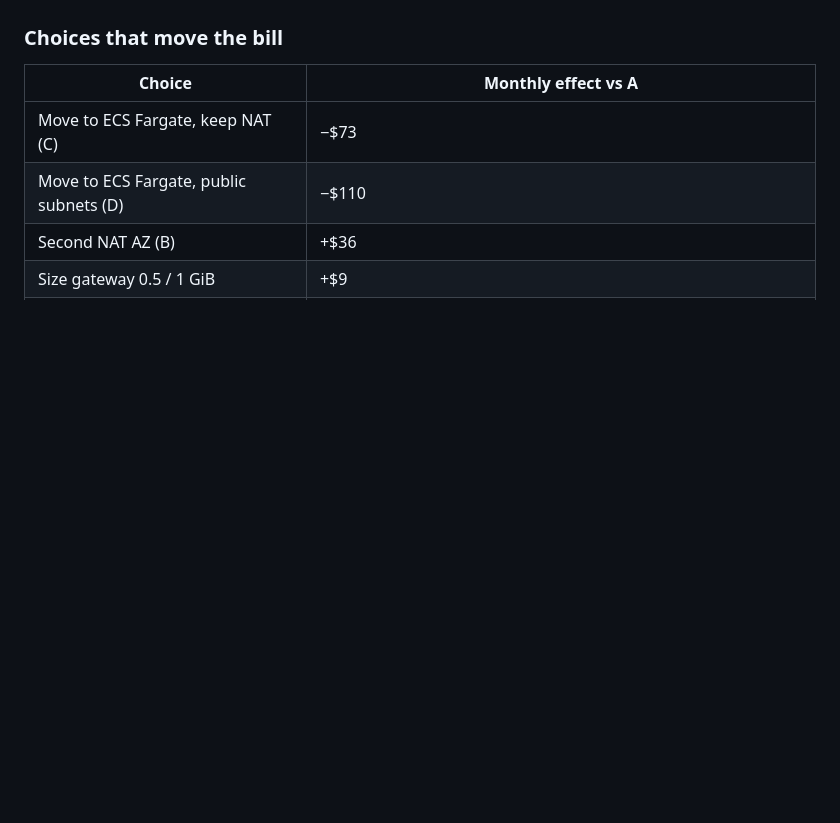
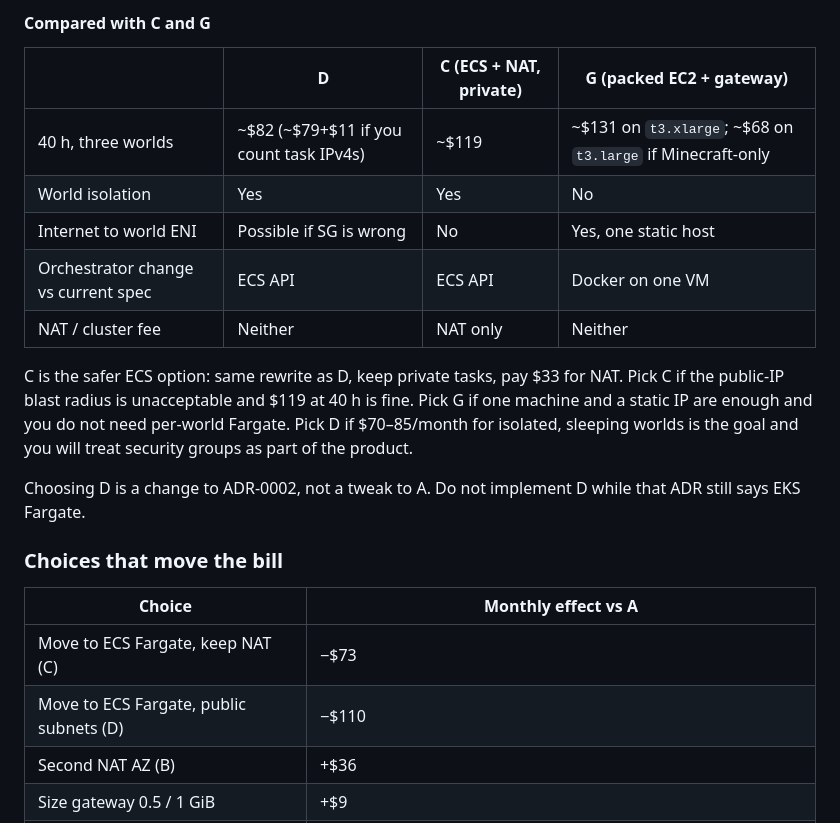
Before and after one commit to Bradfordly/bradfordly-games, a Markdown page: docs/specs/operations.md, the part around one of its changes. Drawn GitHub-style; blank space fills up the shorter version.

```diff
--- a/docs/specs/operations.md
+++ b/docs/specs/operations.md
@@ -144,3 +174,17 @@ A totals use the 1-AZ NAT baseline ($182). Add **$36** to any A column for alter
+#### Compared with C and G
+
+| | D | C (ECS + NAT, private) | G (packed EC2 + gateway) |
+| --- | --- | --- | --- |
+| 40 h, three worlds | ~$82 (~$79+$11 if you count task IPv4s) | ~$119 | ~$131 on `t3.xlarge`; ~$68 on `t3.large` if Minecraft-only |
+| World isolation | Yes | Yes | No |
+| Internet to world ENI | Possible if SG is wrong | No | Yes, one static host |
+| Orchestrator change vs current spec | ECS API | ECS API | Docker on one VM |
+| NAT / cluster fee | Neither | NAT only | Neither |
+
+C is the safer ECS option: same rewrite as D, keep private tasks, pay $33 for NAT. Pick C if the public-IP blast radius is unacceptable and $119 at 40 h is fine. Pick G if one machine and a static IP are enough and you do not need per-world Fargate. Pick D if $70–85/month for isolated, sleeping worlds is the goal and you will treat security groups as part of the product.
+
+Choosing D is a change to ADR-0002, not a tweak to A. Do not implement D while that ADR still says EKS Fargate.
+
 ### Choices that move the bill
 
 | Choice | Monthly effect vs A |
```
Also changed, not shown: other parts of docs/specs/operations.md (+30 -0 lines).
